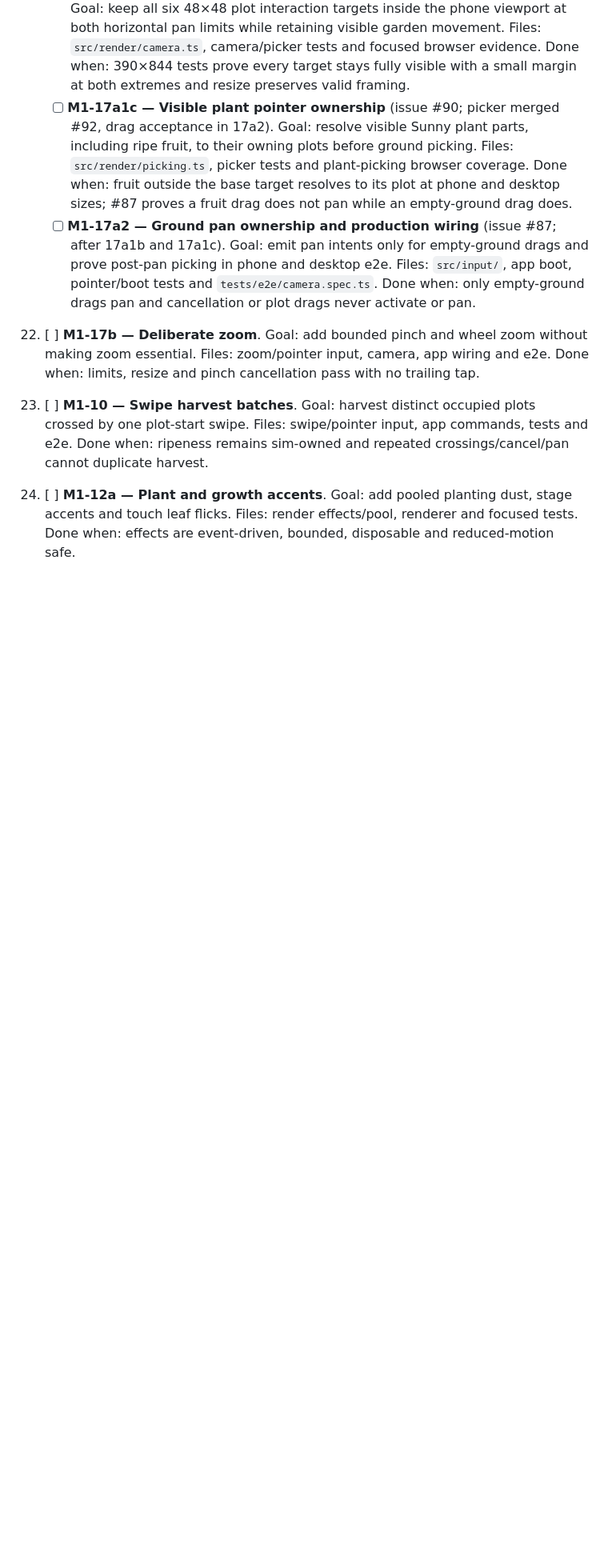
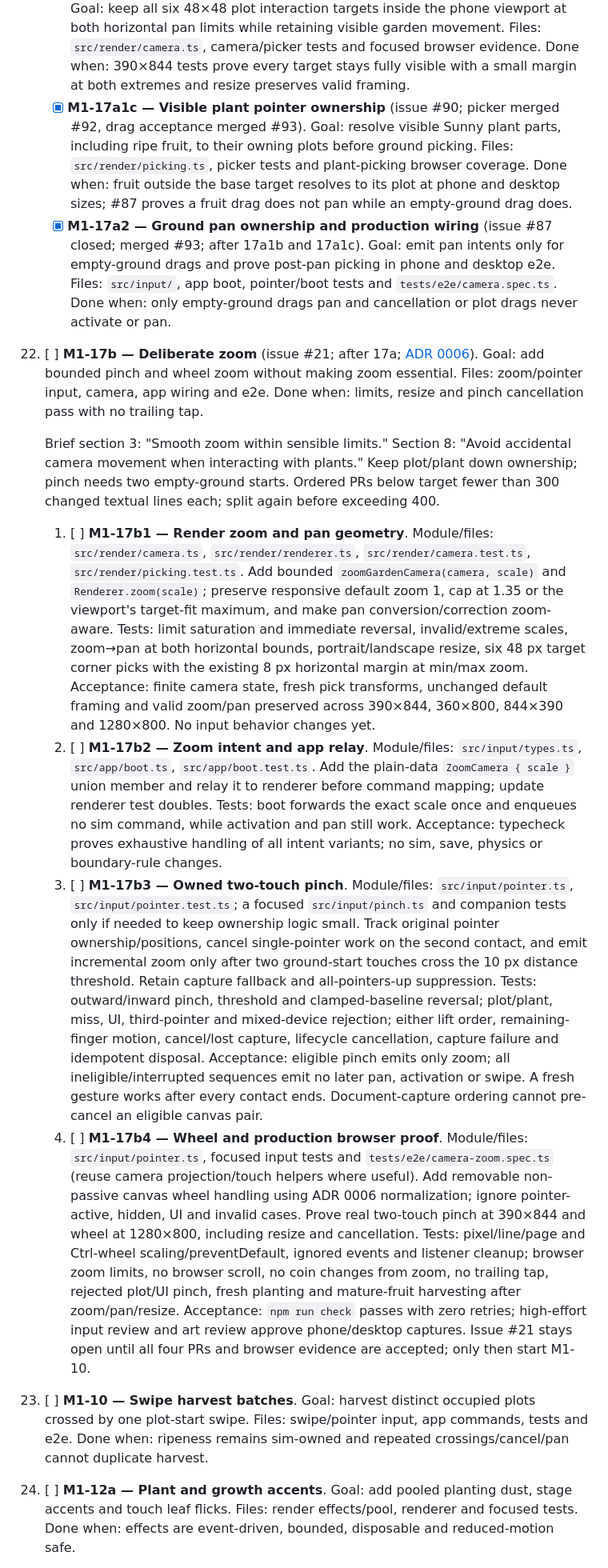
Before and after one commit to AieatAssam/mutation-garden, a Markdown page: docs/milestones/M1.md, the part around one of its changes. Shown at 80% size. Drawn GitHub-style; blank space fills up the shorter version.

Commit message:
docs: define deliberate camera zoom contract

```diff
--- a/docs/milestones/M1.md
+++ b/docs/milestones/M1.md
@@ -200,19 +200,42 @@ Each task is normally one PR. Split only when the task is expected to exceed abo
       Goal: keep all six 48×48 plot interaction targets inside the phone viewport at both horizontal pan limits while retaining visible garden movement.
       Files: `src/render/camera.ts`, camera/picker tests and focused browser evidence.
       Done when: 390×844 tests prove every target stays fully visible with a small margin at both extremes and resize preserves valid framing.
-    - [ ] **M1-17a1c — Visible plant pointer ownership** (issue #90; picker merged #92, drag acceptance in 17a2).
+    - [x] **M1-17a1c — Visible plant pointer ownership** (issue #90; picker merged #92, drag acceptance merged #93).
       Goal: resolve visible Sunny plant parts, including ripe fruit, to their owning plots before ground picking.
       Files: `src/render/picking.ts`, picker tests and plant-picking browser coverage.
       Done when: fruit outside the base target resolves to its plot at phone and desktop sizes; #87 proves a fruit drag does not pan while an empty-ground drag does.
-    - [ ] **M1-17a2 — Ground pan ownership and production wiring** (issue #87; after 17a1b and 17a1c).
+    - [x] **M1-17a2 — Ground pan ownership and production wiring** (issue #87 closed; merged #93; after 17a1b and 17a1c).
       Goal: emit pan intents only for empty-ground drags and prove post-pan picking in phone and desktop e2e.
       Files: `src/input/`, app boot, pointer/boot tests and `tests/e2e/camera.spec.ts`.
       Done when: only empty-ground drags pan and cancellation or plot drags never activate or pan.
 
-22. [ ] **M1-17b — Deliberate zoom**.
+22. [ ] **M1-17b — Deliberate zoom** (issue #21; after 17a; [ADR 0006](../decisions/0006-deliberate-camera-zoom.md)).
     Goal: add bounded pinch and wheel zoom without making zoom essential.
     Files: zoom/pointer input, camera, app wiring and e2e.
     Done when: limits, resize and pinch cancellation pass with no trailing tap.
+
+    Brief section 3: "Smooth zoom within sensible limits." Section 8: "Avoid accidental camera movement when interacting with plants." Keep plot/plant down ownership; pinch needs two empty-ground starts. Ordered PRs below target fewer than 300 changed textual lines each; split again before exceeding 400.
+
+    1. [ ] **M1-17b1 — Render zoom and pan geometry**.
+       Module/files: `src/render/camera.ts`, `src/render/renderer.ts`, `src/render/camera.test.ts`, `src/render/picking.test.ts`.
+       Add bounded `zoomGardenCamera(camera, scale)` and `Renderer.zoom(scale)`; preserve responsive default zoom 1, cap at 1.35 or the viewport's target-fit maximum, and make pan conversion/correction zoom-aware.
+       Tests: limit saturation and immediate reversal, invalid/extreme scales, zoom→pan at both horizontal bounds, portrait/landscape resize, six 48 px target corner picks with the existing 8 px horizontal margin at min/max zoom.
+       Acceptance: finite camera state, fresh pick transforms, unchanged default framing and valid zoom/pan preserved across 390×844, 360×800, 844×390 and 1280×800. No input behavior changes yet.
+    2. [ ] **M1-17b2 — Zoom intent and app relay**.
+       Module/files: `src/input/types.ts`, `src/app/boot.ts`, `src/app/boot.test.ts`.
+       Add the plain-data `ZoomCamera { scale }` union member and relay it to renderer before command mapping; update renderer test doubles.
+       Tests: boot forwards the exact scale once and enqueues no sim command, while activation and pan still work.
+       Acceptance: typecheck proves exhaustive handling of all intent variants; no sim, save, physics or boundary-rule changes.
+    3. [ ] **M1-17b3 — Owned two-touch pinch**.
+       Module/files: `src/input/pointer.ts`, `src/input/pointer.test.ts`; a focused `src/input/pinch.ts` and companion tests only if needed to keep ownership logic small.
+       Track original pointer ownership/positions, cancel single-pointer work on the second contact, and emit incremental zoom only after two ground-start touches cross the 10 px distance threshold. Retain capture fallback and all-pointers-up suppression.
+       Tests: outward/inward pinch, threshold and clamped-baseline reversal; plot/plant, miss, UI, third-pointer and mixed-device rejection; either lift order, remaining-finger motion, cancel/lost capture, lifecycle cancellation, capture failure and idempotent disposal.
+       Acceptance: eligible pinch emits only zoom; all ineligible/interrupted sequences emit no later pan, activation or swipe. A fresh gesture works after every contact ends. Document-capture ordering cannot pre-cancel an eligible canvas pair.
+    4. [ ] **M1-17b4 — Wheel and production browser proof**.
+       Module/files: `src/input/pointer.ts`, focused input tests and `tests/e2e/camera-zoom.spec.ts` (reuse camera projection/touch helpers where useful).
+       Add removable non-passive canvas wheel handling using ADR 0006 normalization; ignore pointer-active, hidden, UI and invalid cases. Prove real two-touch pinch at 390×844 and wheel at 1280×800, including resize and cancellation.
+       Tests: pixel/line/page and Ctrl-wheel scaling/preventDefault, ignored events and listener cleanup; browser zoom limits, no browser scroll, no coin changes from zoom, no trailing tap, rejected plot/UI pinch, fresh planting and mature-fruit harvesting after zoom/pan/resize.
+       Acceptance: `npm run check` passes with zero retries; high-effort input review and art review approve phone/desktop captures. Issue #21 stays open until all four PRs and browser evidence are accepted; only then start M1-10.
 
 23. [ ] **M1-10 — Swipe harvest batches**.
     Goal: harvest distinct occupied plots crossed by one plot-start swipe.
```
Also changed, not shown: other parts of docs/milestones/M1.md (+2 -2 lines), docs/architecture.md (+11 -1 lines), docs/decisions/0006-deliberate-camera-zoom.md (added, +37 -0 lines).
